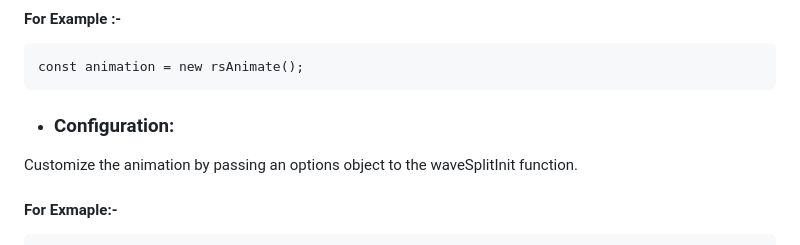
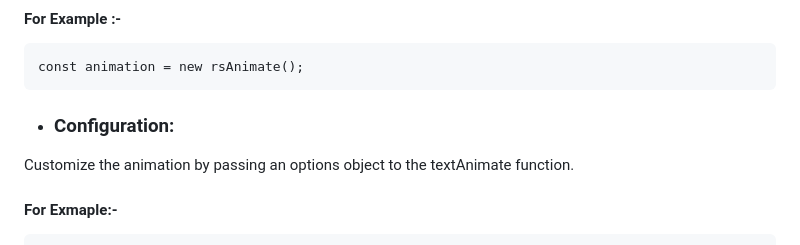
Before and after one commit to RS-Eagle/eagleanimation, a Markdown page: README.md, the part around the change. Rendered like a GitHub page.

```diff
--- a/README.md
+++ b/README.md
@@ -38,7 +38,7 @@ Create an instance of the rsAnimate() class.
 
 
 - ### Configuration:
-Customize the animation by passing an options object to the waveSplitInit function.
+Customize the animation by passing an options object to the textAnimate function.
 
 #### For Exmaple:-
     animation.textAnimate({
```
